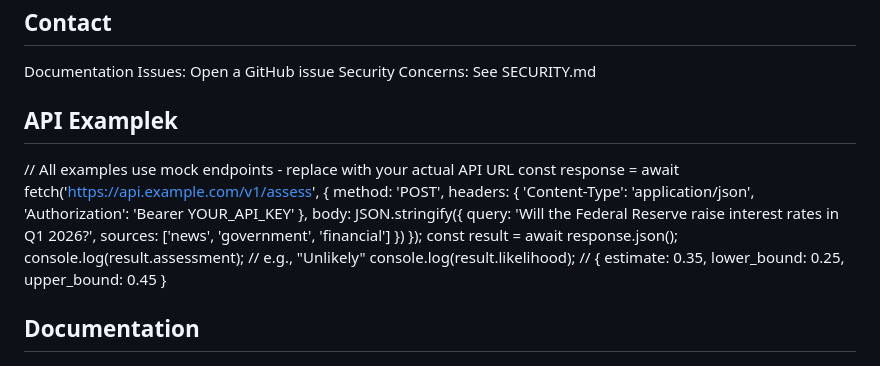
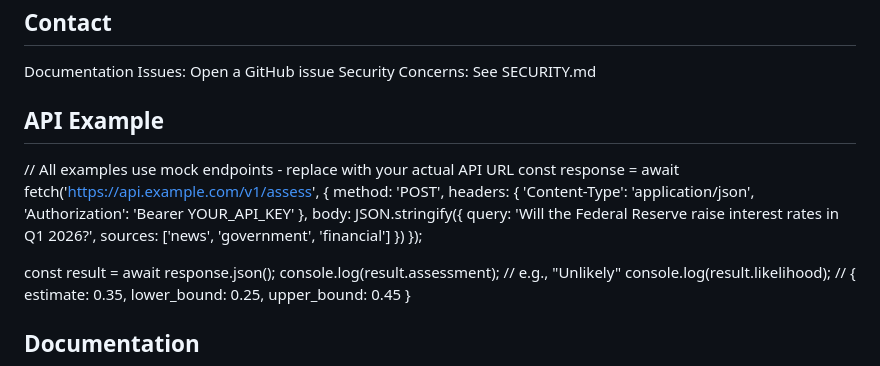
Before and after one commit to luacantu/NodusAI-Your-Prediction-Oracle, a Markdown page: README.md, the part around the change. GitHub-like rendering.

Commit message:
Fix typo in API Example section header

```diff
--- a/README.md
+++ b/README.md
@@ -95,7 +95,8 @@ MIT License - See LICENSE for details.
 Documentation Issues: Open a GitHub issue
 Security Concerns: See SECURITY.md
 
-## API Examplek
+## API Example
+
 // All examples use mock endpoints - replace with your actual API URL
 const response = await fetch('https://api.example.com/v1/assess', {
   method: 'POST',
@@ -108,6 +109,7 @@ const response = await fetch('https://api.example.com/v1/assess', {
     sources: ['news', 'government', 'financial']
   })
 });
+
 const result = await response.json();
 console.log(result.assessment);  // e.g., "Unlikely"
 console.log(result.likelihood);  // { estimate: 0.35, lower_bound: 0.25, upper_bound: 0.45 }
```
